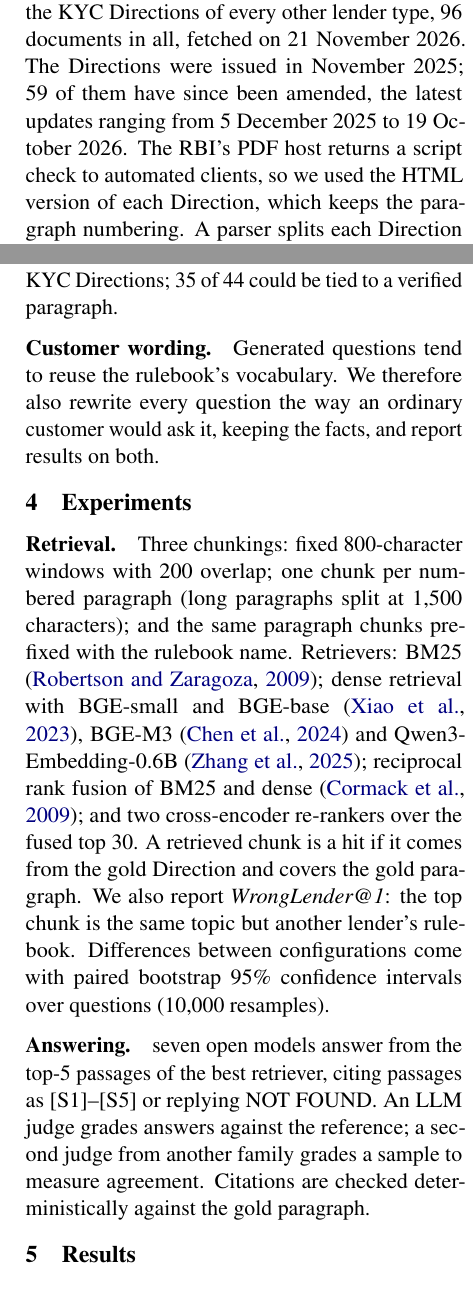
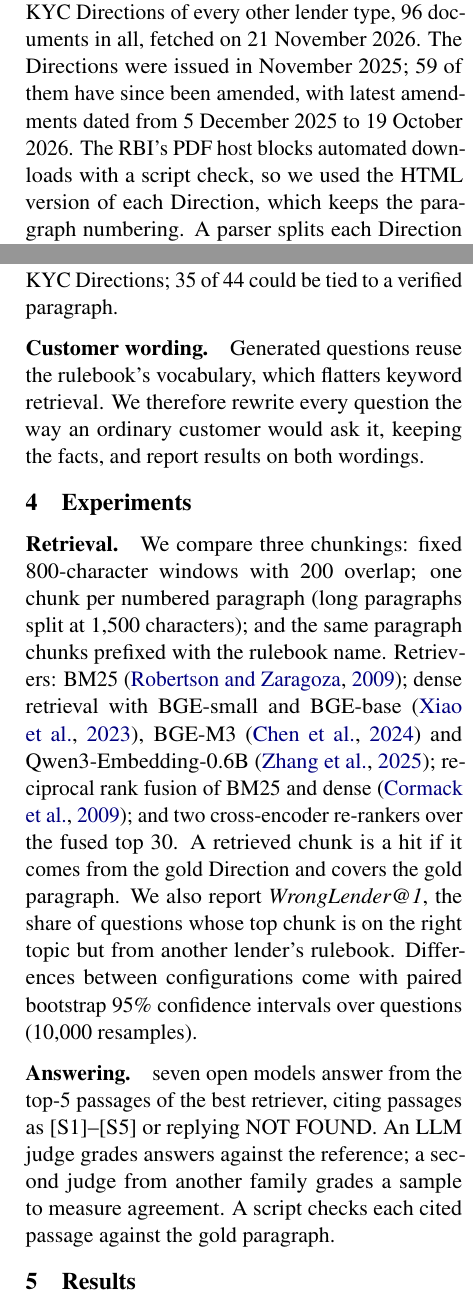
Before and after one commit to abhijitkar10/rbi-regqa, a LaTeX paper (paper/main.tex): two parts of the columns of pages 2 and 3 of 6, joined at a grey line, cut so that both start at the same text. Compiled offline with pdfLaTeX.

Commit message:
Prose pass on the finished sections (no-ai-slop)
Co-Authored-By: Claude Opus 5.5 <noreply@anthropic.com>

```diff
--- a/paper/main.tex
+++ b/paper/main.tex
@@ -56,7 +56,7 @@ We make three contributions:
 
 \section{The RBI-RegQA Benchmark}
 
-\paragraph{Corpus.} We fetched every Commercial Bank and NBFC Direction listed on the RBI website, plus the KYC Directions of every other lender type, \NDocs{} documents in all, fetched on \SnapshotDate{}. The Directions were issued in November 2025; \NUpdated{} of them have since been amended, the latest updates ranging from \UpdateRange{}. The RBI's PDF host returns a script check to automated clients, so we used the HTML version of each Direction, which keeps the paragraph numbering. A parser splits each Direction into its numbered paragraphs (\NParas{} in total). The RBI website reserves its rights, so we release the questions, answers, paragraph identifiers, short evidence quotes and code, not the Direction texts: a script fetches them, and per-paragraph fingerprints of our snapshot show which paragraphs, and which questions, a later amendment affects.
+\paragraph{Corpus.} We fetched every Commercial Bank and NBFC Direction listed on the RBI website, plus the KYC Directions of every other lender type, \NDocs{} documents in all, fetched on \SnapshotDate{}. The Directions were issued in November 2025; \NUpdated{} of them have since been amended, with latest amendments dated from \UpdateRange{}. The RBI's PDF host blocks automated downloads with a script check, so we used the HTML version of each Direction, which keeps the paragraph numbering. A parser splits each Direction into its numbered paragraphs (\NParas{} in total). The RBI website reserves its rights, so we release the questions, answers, paragraph identifiers, short evidence quotes and code, not the Direction texts: a script fetches them, and per-paragraph fingerprints of our snapshot show which paragraphs, and which questions, a later amendment affects.
 
 \input{tab_nearcopy}
 
@@ -70,13 +70,13 @@ We make three contributions:
 
 \paragraph{Expert subset.} The author's 50 hand-written questions from an earlier KYC system \citep{kycrag} were re-anchored to the 2025 Commercial Banks KYC Directions; \NExpertAnchored{} could be tied to a verified paragraph.
 
-\paragraph{Customer wording.} Generated questions tend to reuse the rulebook's vocabulary. We therefore also rewrite every question the way an ordinary customer would ask it, keeping the facts, and report results on both.
+\paragraph{Customer wording.} Generated questions reuse the rulebook's vocabulary, which flatters keyword retrieval. We therefore rewrite every question the way an ordinary customer would ask it, keeping the facts, and report results on both wordings.
 
 \section{Experiments}
 
-\paragraph{Retrieval.} Three chunkings: fixed 800-character windows with 200 overlap; one chunk per numbered paragraph (long paragraphs split at 1,500 characters); and the same paragraph chunks prefixed with the rulebook name. Retrievers: BM25 \citep{robertson2009bm25}; dense retrieval with BGE-small and BGE-base \citep{xiao2023cpack}, BGE-M3 \citep{chen2024m3} and Qwen3-Embedding-0.6B \citep{zhang2025qwen3emb}; reciprocal rank fusion of BM25 and dense \citep{cormack2009rrf}; and two cross-encoder re-rankers over the fused top 30. A retrieved chunk is a hit if it comes from the gold Direction and covers the gold paragraph. We also report \emph{WrongLender@1}: the top chunk is the same topic but another lender's rulebook. Differences between configurations come with paired bootstrap 95\% confidence intervals over questions (10,000 resamples).
+\paragraph{Retrieval.} We compare three chunkings: fixed 800-character windows with 200 overlap; one chunk per numbered paragraph (long paragraphs split at 1,500 characters); and the same paragraph chunks prefixed with the rulebook name. Retrievers: BM25 \citep{robertson2009bm25}; dense retrieval with BGE-small and BGE-base \citep{xiao2023cpack}, BGE-M3 \citep{chen2024m3} and Qwen3-Embedding-0.6B \citep{zhang2025qwen3emb}; reciprocal rank fusion of BM25 and dense \citep{cormack2009rrf}; and two cross-encoder re-rankers over the fused top 30. A retrieved chunk is a hit if it comes from the gold Direction and covers the gold paragraph. We also report \emph{WrongLender@1}, the share of questions whose top chunk is on the right topic but from another lender's rulebook. Differences between configurations come with paired bootstrap 95\% confidence intervals over questions (10,000 resamples).
 
-\paragraph{Answering.} \NReaders{} open models answer from the top-5 passages of the best retriever, citing passages as [S1]--[S5] or replying NOT FOUND. An LLM judge grades answers against the reference; a second judge from another family grades a sample to measure agreement. Citations are checked deterministically against the gold paragraph.
+\paragraph{Answering.} \NReaders{} open models answer from the top-5 passages of the best retriever, citing passages as [S1]--[S5] or replying NOT FOUND. An LLM judge grades answers against the reference; a second judge from another family grades a sample to measure agreement. A script checks each cited passage against the gold paragraph.
 
 \section{Results}
 
```
Also changed, not shown: STATUS.md (+1 -1 lines), CHANGELOG.md.
